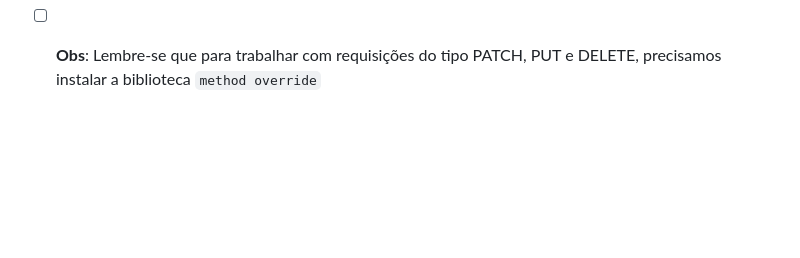
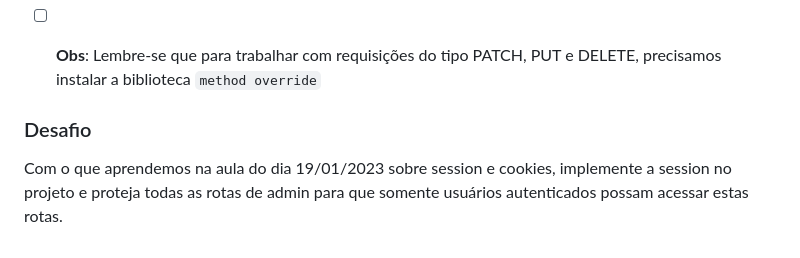
Before and after one commit to intwone/0622CDFSPCN18BRED, a Markdown page: aulas/petshop-dh/README.md, the part around the change printed below. Drawn GitHub-style; blank space fills up the shorter version.

```diff
--- a/aulas/petshop-dh/README.md
+++ b/aulas/petshop-dh/README.md
@@ -182,3 +182,7 @@ Para atingir esse objetivo será necessário:
         | `/admin/servicos/:id`        | GET    | `id: required` | Deve renderizar a view `servicos`           |
 
 -   [ ] **Obs**: Lembre-se que para trabalhar com requisições do tipo PATCH, PUT e DELETE, precisamos instalar a biblioteca `method override`
+
+### Desafio
+
+Com o que aprendemos na aula do dia 19/01/2023 sobre session e cookies, implemente a session no projeto e proteja todas as rotas de admin para que somente usuários autenticados possam acessar estas rotas.
```
Also changed, not shown: other parts of aulas/petshop-dh/README.md (+4 -4 lines).
